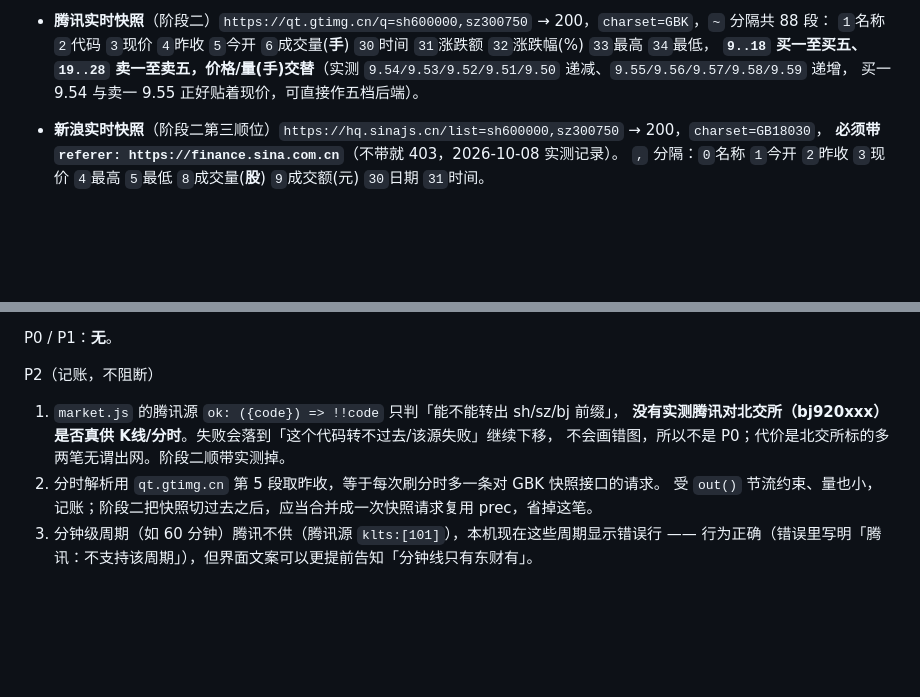
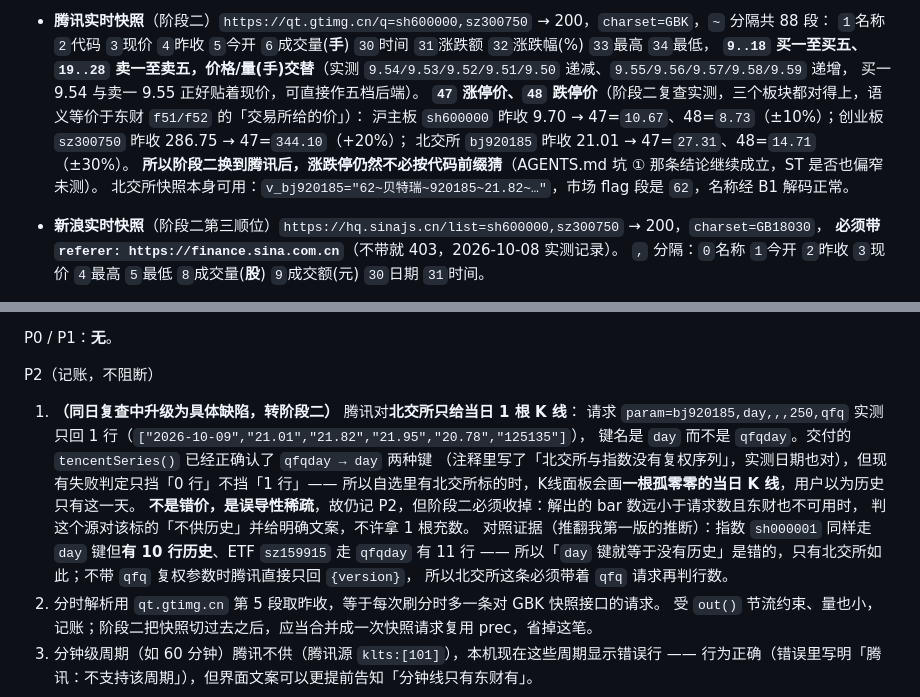
Before and after one commit to beichenhaoyu/desktop-pet, a Markdown page: docs/PLUGIN-BACKLOG.md, 2 parts joined by grey strips. Drawn GitHub-style; blank space fills up the shorter version.

Commit message:
docs(backlog): 阶段二补实测依据——腾讯涨跌停在 47/48 段，北交所 K 线只给当日一根
复核 P2 时发现腾讯对北交所请求 250 根也只回当日 1 行（键名 day 而非 qfqday），
现有判定只挡 0 行不挡 1 行，会画出一根孤零零的 K 线；指数同样走 day 却有 10 行历史，
所以「day 键等于没历史」这个推断被推翻，缺陷定性从「多两笔无谓出网」改为「误导性稀疏」，转阶段二收掉。
顺带钉住阶段二要用的字段：47/48 是交易所给的涨/跌停价，沪主板 ±10%、创业板 +20%、北交所 ±30% 三例实测吻合，
换源之后仍然不必按代码前缀猜幅度。

```diff
--- a/docs/PLUGIN-BACKLOG.md
+++ b/docs/PLUGIN-BACKLOG.md
@@ -141,6 +141,11 @@ MVP 范围：<这一轮只做什么>
   `1`名称 `2`代码 `3`现价 `4`昨收 `5`今开 `6`成交量(**手**) `30`时间 `31`涨跌额 `32`涨跌幅(%) `33`最高 `34`最低，
   **`9..18` 买一至买五、`19..28` 卖一至卖五，价格/量(手)交替**（实测 `9.54/9.53/9.52/9.51/9.50` 递减、`9.55/9.56/9.57/9.58/9.59` 递增，
   买一 9.54 与卖一 9.55 正好贴着现价，可直接作五档后端）。
+  **`47` 涨停价、`48` 跌停价**（阶段二复查实测，三个板块都对得上，语义等价于东财 `f51/f52` 的「交易所给的价」）：
+  沪主板 `sh600000` 昨收 9.70 → 47=`10.67`、48=`8.73`（±10%）；创业板 `sz300750` 昨收 286.75 → 47=`344.10`（+20%）；
+  北交所 `bj920185` 昨收 21.01 → 47=`27.31`、48=`14.71`（±30%）。
+  **所以阶段二换到腾讯后，涨跌停仍然不必按代码前缀猜**（AGENTS.md 坑 ① 那条结论继续成立，ST 是否也偏窄未测）。
+  北交所快照本身可用：`v_bj920185="62~贝特瑞~920185~21.82~…"`，市场 flag 段是 `62`，名称经 B1 解码正常。
 - **新浪实时快照**（阶段二第三顺位）`https://hq.sinajs.cn/list=sh600000,sz300750` → 200，`charset=GB18030`，
   **必须带 `referer: https://finance.sina.com.cn`**（不带就 403，2026-10-08 实测记录）。
   `,` 分隔：`0`名称 `1`今开 `2`昨收 `3`现价 `4`最高 `5`最低 `8`成交量(**股**) `9`成交额(元) `30`日期 `31`时间。
@@ -299,9 +304,16 @@ MVP 范围：<这一轮只做什么>
 P0 / P1：**无**。
 
 P2（记账，不阻断）
-1. `market.js` 的腾讯源 `ok: ({code}) => !!code` 只判「能不能转出 sh/sz/bj 前缀」，
-   **没有实测腾讯对北交所（bj920xxx）是否真供 K线/分时**。失败会落到「这个代码转不过去/该源失败」继续下移，
-   不会画错图，所以不是 P0；代价是北交所标的多两笔无谓出网。阶段二顺带实测掉。
+1. **（同日复查中升级为具体缺陷，转阶段二）** 腾讯对**北交所只给当日 1 根 K 线**：
+   请求 `param=bj920185,day,,,250,qfq` 实测只回 1 行（`["2026-10-09","21.01","21.82","21.95","20.78","125135"]`），
+   键名是 `day` 而不是 `qfqday`。交付的 `tencentSeries()` 已经正确认了 `qfqday → day` 两种键
+   （注释里写了「北交所与指数没有复权序列」，实测日期也对），但现有失败判定只挡「0 行」不挡「1 行」——
+   所以自选里有北交所标的时，K线面板会画**一根孤零零的当日 K 线**，用户以为历史只有这一天。
+   **不是错价，是误导性稀疏**，故仍记 P2，但阶段二必须收掉：解出的 bar 数远小于请求数且东财也不可用时，
+   判这个源对该标的「不供历史」并给明确文案，不许拿 1 根充数。
+   对照证据（推翻我第一版的推断）：指数 `sh000001` 同样走 `day` 键但**有 10 行历史**、ETF `sz159915` 走 `qfqday` 有 11 行
+   —— 所以「`day` 键就等于没有历史」是错的，只有北交所如此；不带 `qfq` 复权参数时腾讯直接只回 `{version}`，
+   所以北交所这条必须带着 `qfq` 请求再判行数。
 2. 分时解析用 `qt.gtimg.cn` 第 5 段取昨收，等于每次刷分时多一条对 GBK 快照接口的请求。
    受 `out()` 节流约束、量也小，记账；阶段二把快照切过去之后，应当合并成一次快照请求复用 prec，省掉这笔。
 3. 分钟级周期（如 60 分钟）腾讯不供（腾讯源 `klts:[101]`），本机现在这些周期显示错误行 ——
```
